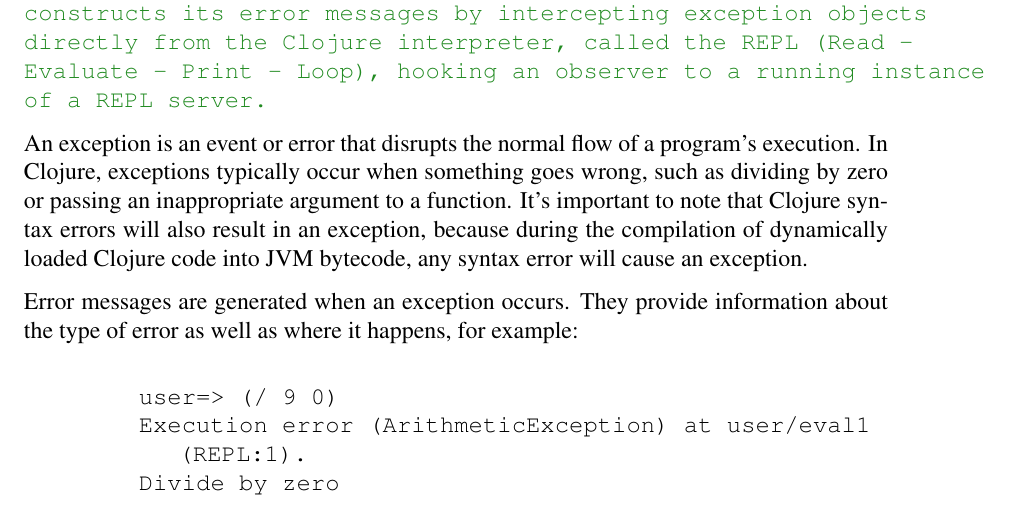
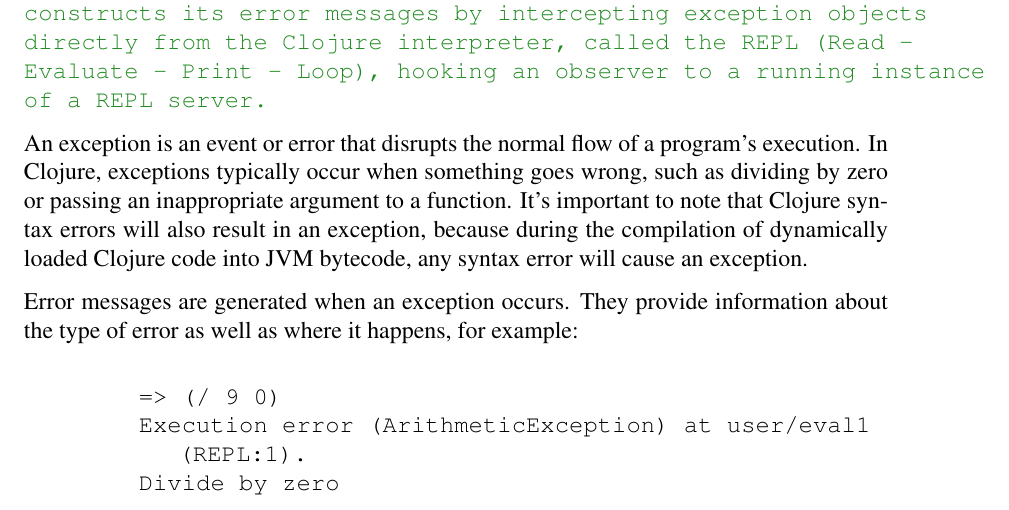
Before and after one commit to Clojure-Intro-Course/MICS2025paper, a LaTeX document (mics2025.tex): part of page 3 of 11, cut so that both start at the same text. Compiled offline with pdfLaTeX.

Commit message:
Replace prompts with =>

```diff
--- a/mics2025.tex
+++ b/mics2025.tex
@@ -195,7 +195,7 @@ cause an exception.
 	\begin{figure}[h]
 		\centering
 		\begin{lstlisting}[breaklines=true, basicstyle=\ttfamily]
-	user=> (/ 9 0)
+	=> (/ 9 0)
 	Execution error (ArithmeticException) at user/eval1 (REPL:1).
 	Divide by zero
 		\end{lstlisting}
```
